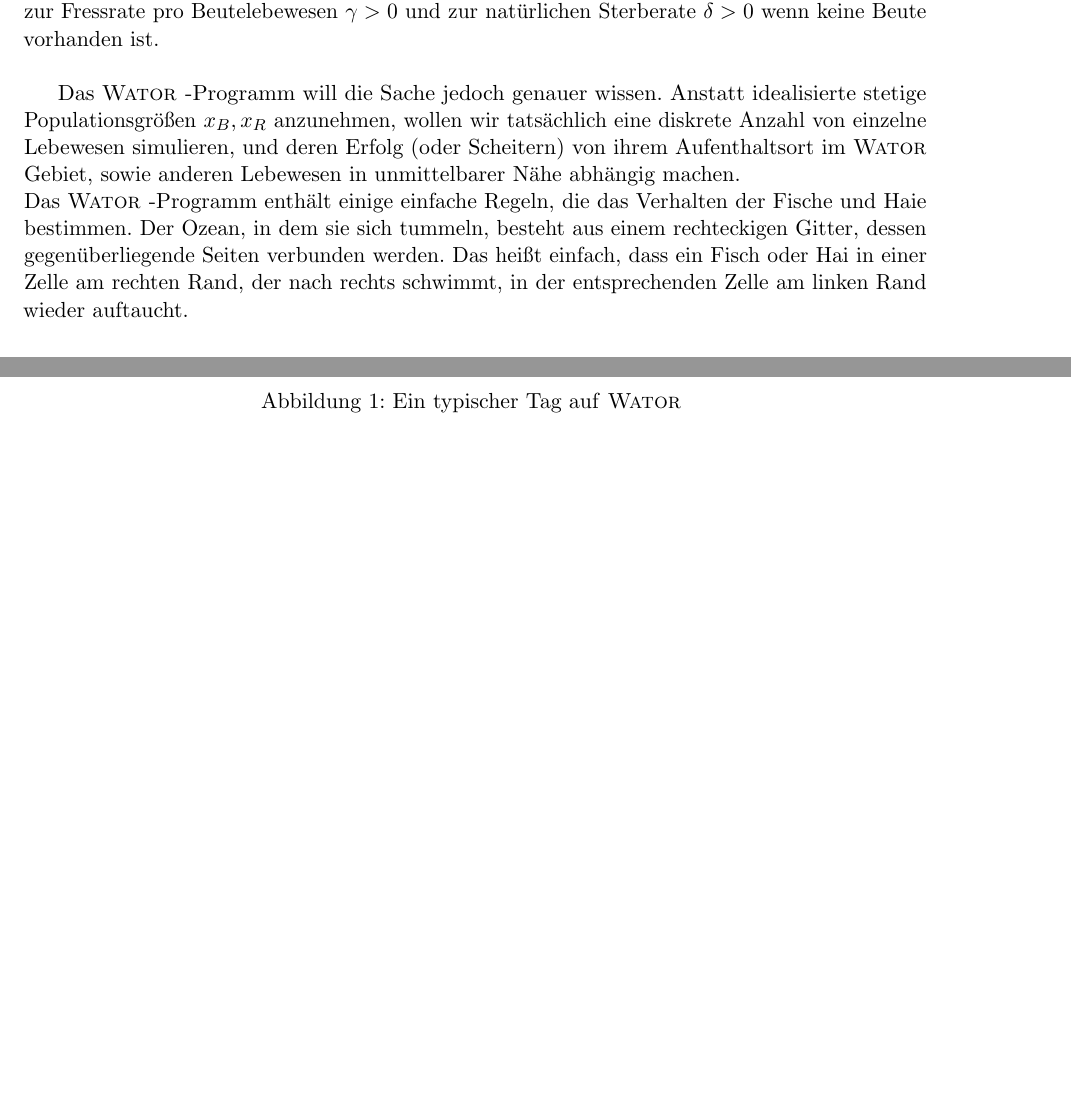
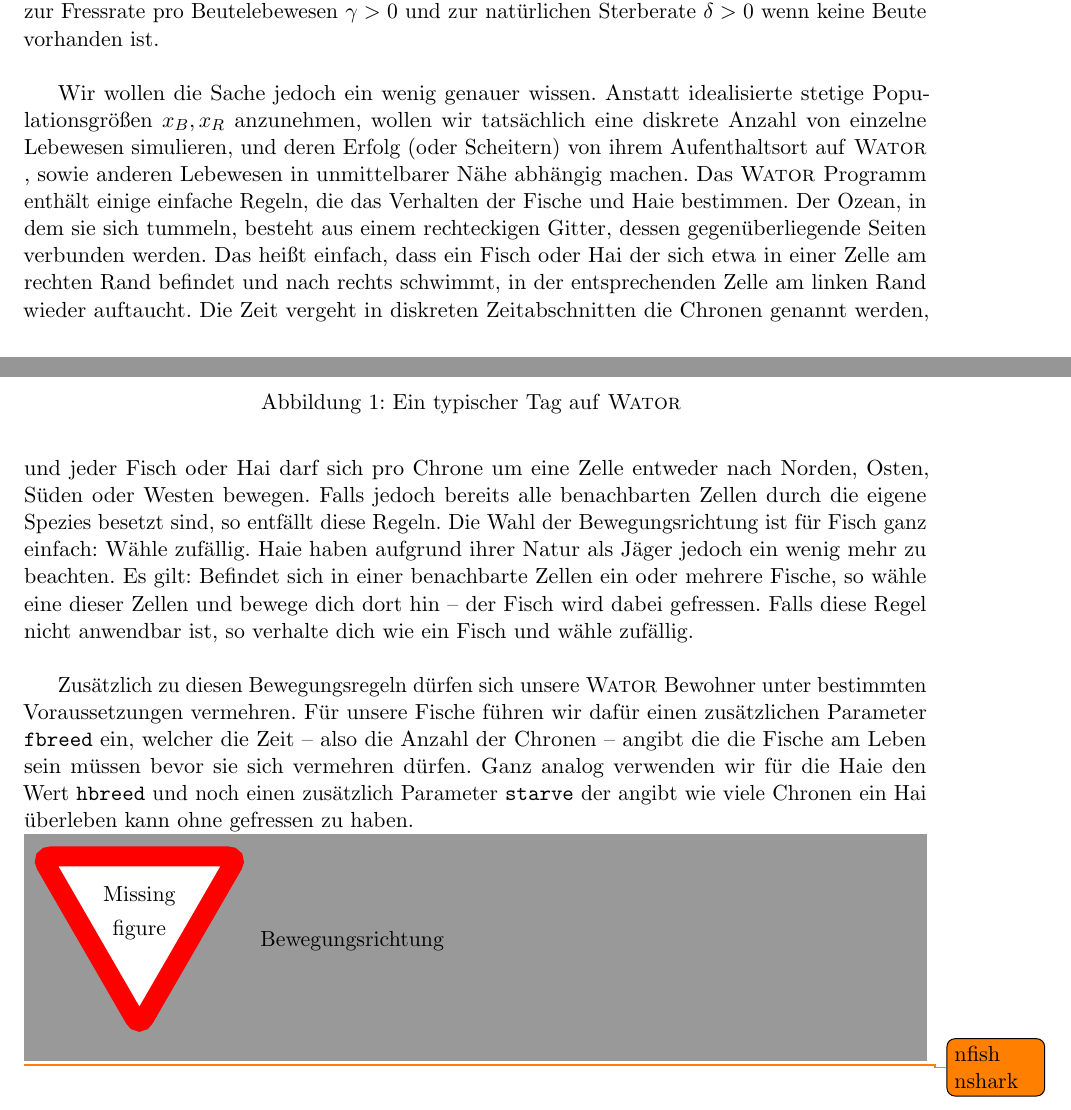
Before and after one commit to theitzin/studium-wator, a LaTeX document (latex/wator.tex): two parts of pages 2 and 3 of 4, joined at a grey line, cut so that both start at the same text, the shorter picture padded with empty space. Compiled offline with pdfLaTeX.

Commit message:
texed a few more lines

```diff
--- a/latex/wator.tex
+++ b/latex/wator.tex
@@ -20,6 +20,7 @@
 \usepackage{epigraph}
 \setlength{\epigraphwidth}{.8\textwidth}
 \usepackage{float}
+\usepackage{todonotes}
 
 % --------------------------------------------------------------------
 % Definitions
@@ -30,8 +31,6 @@
 \newcommand{\iu}{{i\mkern1mu}}
 \newcommand{\norm}[1]{\left\lVert#1\right\rVert_2}
 \newcommand{\wator}{\textsc{Wator }}
-
-\newcommand{\comment}[1]{\textbf{\textcolor{blue}{#1}}\newline}
 
 %\theoremstyle{plain}
 \newtheorem{theorem}{Satz}[section] % reset theorem numbering for each chapter
@@ -116,8 +113,12 @@
 
 	Das Wachstum der Beute $b(t)$ ist abhängig von der aktuellen Beutepopulation, sowie auf positive Weise von der Reproduktionsrate $\alpha > 0$, und negativ durch die von den Räuber verursachte Sterberate $\beta > 0$. Ganz ähnlich ist das zeitliche Verhalten der Räuberpopulation proportional zur Fressrate pro Beutelebewesen $\gamma > 0$ und zur natürlichen Sterberate $\delta > 0$ wenn keine Beute vorhanden ist. \newline
 
-	Das \wator-Programm will die Sache jedoch genauer wissen. Anstatt idealisierte stetige Populationsgrößen $x_B, x_R$ anzunehmen, wollen wir tatsächlich eine diskrete Anzahl von einzelne Lebewesen simulieren, und deren Erfolg (oder Scheitern) von ihrem Aufenthaltsort im \wator Gebiet, sowie anderen Lebewesen in unmittelbarer Nähe abhängig machen. \newline
-	Das \wator-Programm enthält einige einfache Regeln, die das Verhalten der Fische und Haie bestimmen. Der Ozean, in dem sie sich tummeln, besteht aus einem rechteckigen Gitter, dessen gegenüberliegende Seiten verbunden werden. Das heißt einfach, dass ein Fisch oder Hai in einer Zelle am rechten Rand, der nach rechts schwimmt, in der entsprechenden Zelle am linken Rand wieder auftaucht.
+	Wir wollen die Sache jedoch ein wenig genauer wissen. Anstatt idealisierte stetige Populationsgrößen $x_B, x_R$ anzunehmen, wollen wir tatsächlich eine diskrete Anzahl von einzelne Lebewesen simulieren, und deren Erfolg (oder Scheitern) von ihrem Aufenthaltsort auf \wator, sowie anderen Lebewesen in unmittelbarer Nähe abhängig machen. Das \wator Programm enthält einige einfache Regeln, die das Verhalten der Fische und Haie bestimmen. Der Ozean, in dem sie sich tummeln, besteht aus einem rechteckigen Gitter, dessen gegenüberliegende Seiten verbunden werden. Das heißt einfach, dass ein Fisch oder Hai der sich etwa in einer Zelle am rechten Rand befindet und nach rechts schwimmt, in der entsprechenden Zelle am linken Rand wieder auftaucht. Die Zeit vergeht in diskreten Zeitabschnitten die Chronen genannt werden, und jeder Fisch oder Hai darf sich pro Chrone um eine Zelle entweder nach Norden, Osten, Süden oder Westen bewegen. Falls jedoch bereits alle benachbarten Zellen durch die eigene Spezies besetzt sind, so entfällt diese Regeln. Die Wahl der Bewegungsrichtung ist für Fisch ganz einfach: Wähle zufällig. Haie haben aufgrund ihrer Natur als Jäger jedoch ein wenig mehr zu beachten. Es gilt: Befindet sich in einer benachbarte Zellen ein oder mehrere Fische, so wähle eine dieser Zellen und bewege dich dort hin -- der Fisch wird dabei gefressen. Falls diese Regel nicht anwendbar ist, so verhalte dich wie ein Fisch und wähle zufällig. \newline
+
+	Zusätzlich zu diesen Bewegungsregeln dürfen sich unsere \wator Bewohner unter bestimmten Voraussetzungen vermehren. Für unsere Fische führen wir dafür einen zusätzlichen Parameter \texttt{fbreed} ein, welcher die Zeit -- also die Anzahl der Chronen -- angibt die die Fische am Leben sein müssen bevor sie sich vermehren dürfen. Ganz analog verwenden wir für die Haie den Wert \texttt{hbreed} und noch einen zusätzlich Parameter \texttt{starve} der angibt wie viele Chronen ein Hai überleben kann ohne gefressen zu haben.
+
+	\missingfigure{Bewegungsrichtung }
+	\todo{nfish nshark}
 
 	\begin{figure}
 		\centering
```
Also changed, not shown: latex/Makefile, latex/wator.pdf, latex/wator_dewdney.pdf (added), latex/wator.tex (4 more changed lines).
